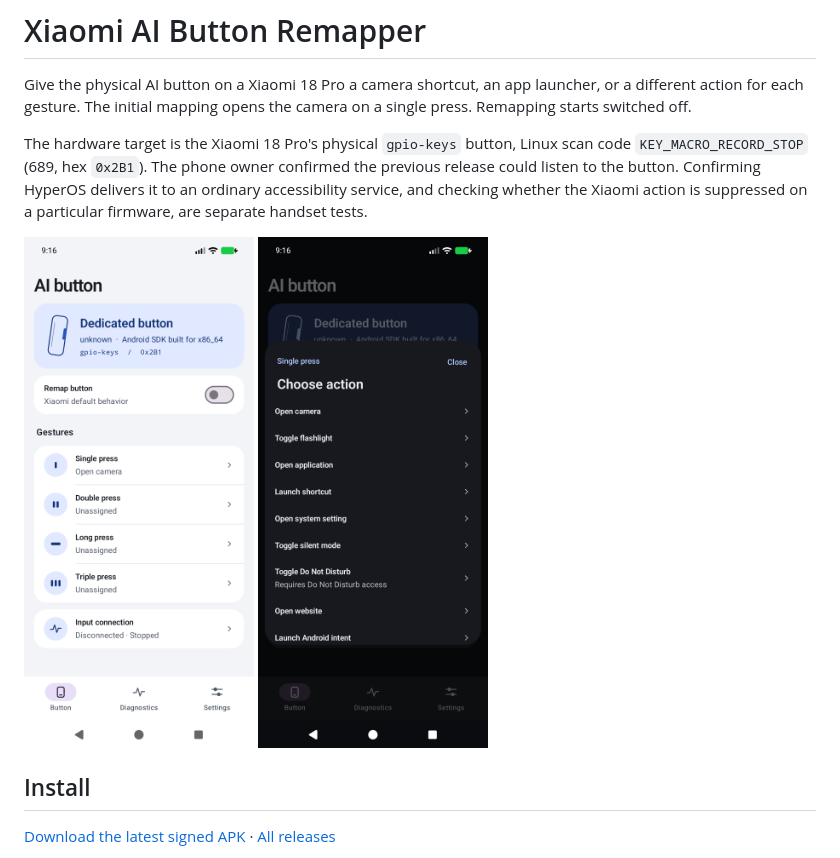
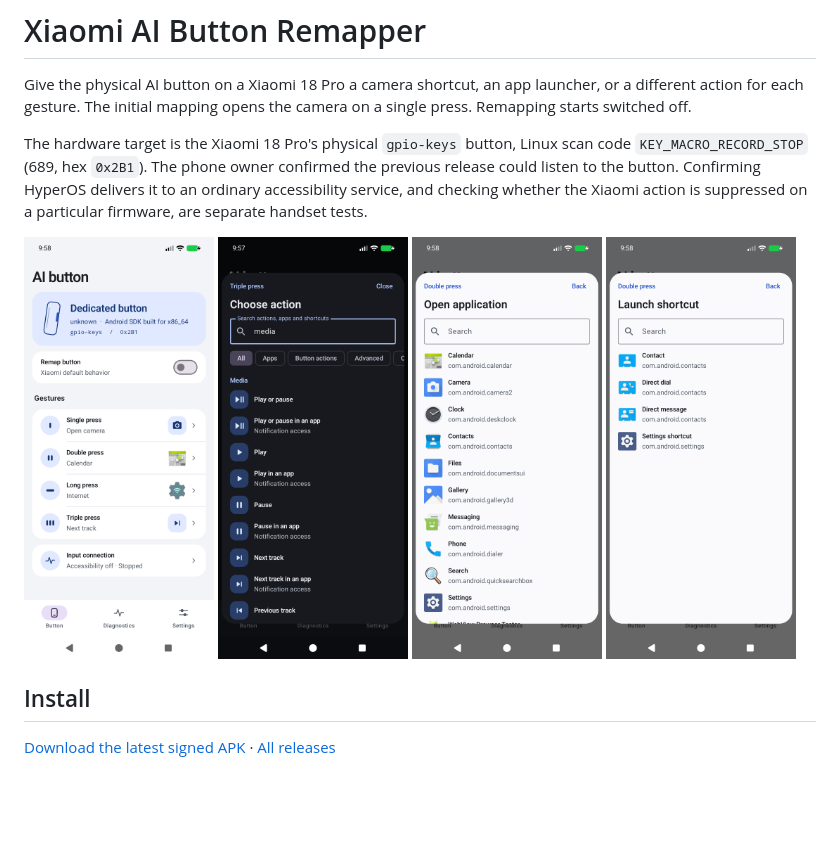
Before and after one commit to migwynkriid13/Xiaomi-AI-Button-Remapper, a Markdown page: README.md, the part around the change. Drawn GitHub-style; pictures changed too: docs/screenshots/apps-light.png (added), docs/screenshots/button-light.png, docs/screenshots/picker-dark.png; blank space fills up the shorter version.

Commit message:
Document Android 17 accessibility tests and show the action picker

```diff
--- a/README.md
+++ b/README.md
@@ -4,7 +4,7 @@ Give the physical AI button on a Xiaomi 18 Pro a camera shortcut, an app launche
 
 The hardware target is the Xiaomi 18 Pro's physical `gpio-keys` button, Linux scan code `KEY_MACRO_RECORD_STOP` (689, hex `0x2B1`). The phone owner confirmed the previous release could listen to the button. Confirming HyperOS delivers it to an ordinary accessibility service, and checking whether the Xiaomi action is suppressed on a particular firmware, are separate handset tests.
 
-<img src="docs/screenshots/button-light.png" alt="The button overview with single press assigned to Open camera" width="230"> <img src="docs/screenshots/picker-dark.png" alt="The action picker in dark mode" width="230">
+<img src="docs/screenshots/button-light.png" alt="Assigned gesture actions with their icons" width="190"> <img src="docs/screenshots/picker-dark.png" alt="Global and app-specific playback actions in dark mode" width="190"> <img src="docs/screenshots/apps-light.png" alt="Installed apps with their launcher icons" width="190"> <img src="docs/screenshots/shortcuts-light.png" alt="Android shortcut creators with their icons" width="190">
 
 ## Install
 
```
Also changed, not shown: docs/verification.md (+23 -2 lines).
